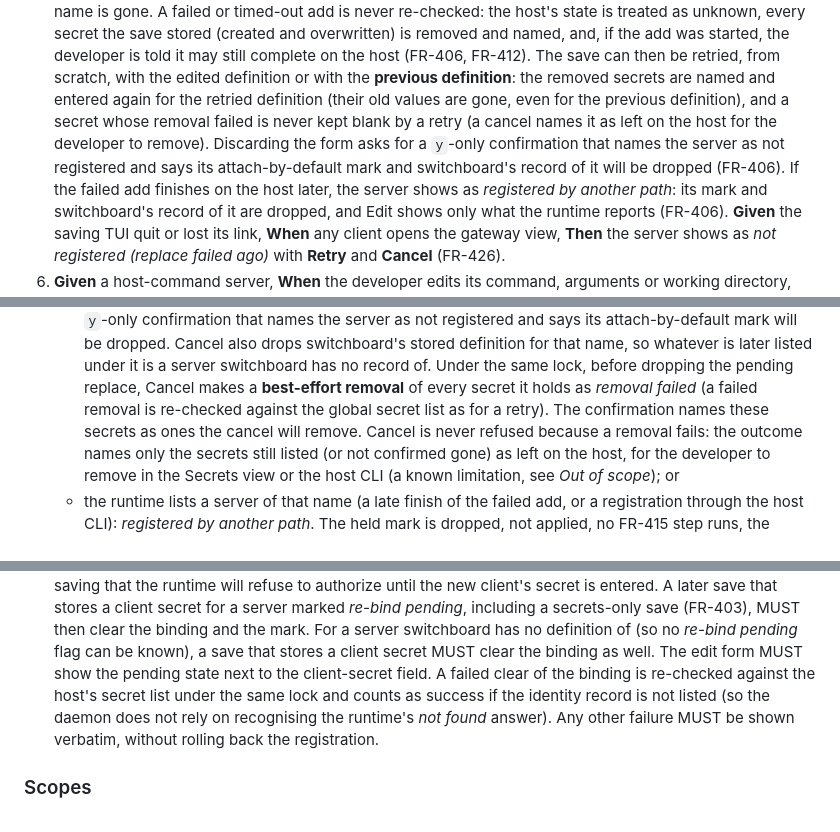
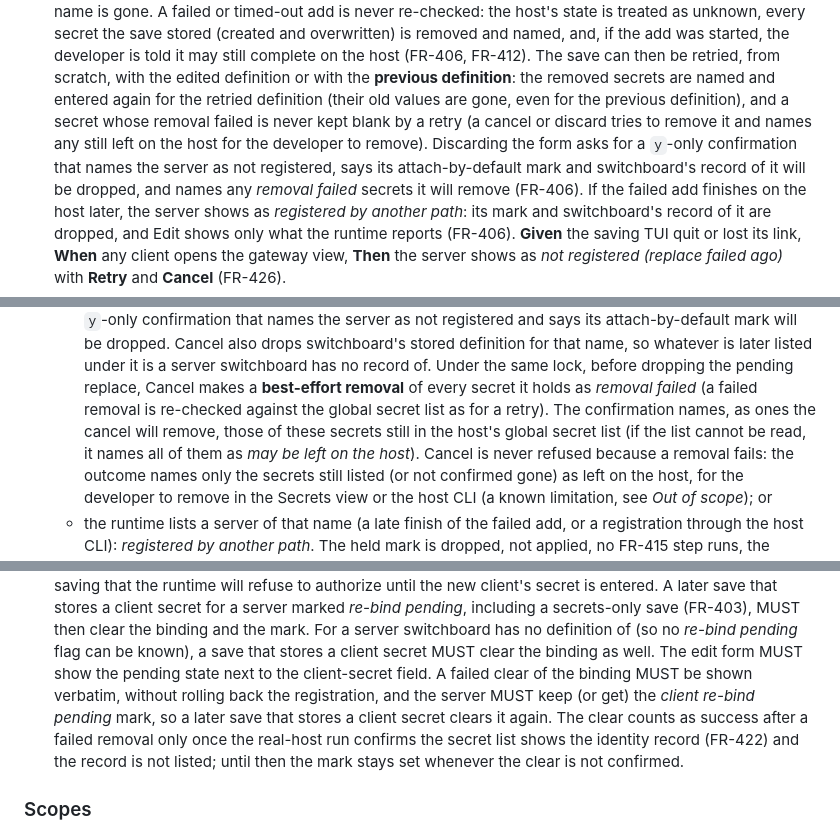
Before and after one commit to JamesClark123/switchboard, a Markdown page: specs/swi-21-feature-update-mcp-page/spec.md, 3 parts joined by grey strips. GitHub-like rendering.

Commit message:
spec(swi-21): address review round 14 (failed identity clear keeps re-bind pending until the list check is confirmed on a real host, Cancel confirmation names only listed removal-failed secrets, US1 #5 and known-limitation wording)
Co-Authored-By: Claude Opus 5.5 <noreply@anthropic.com>

```diff
--- a/specs/swi-21-feature-update-mcp-page/spec.md
+++ b/specs/swi-21-feature-update-mcp-page/spec.md
@@ -114,10 +114,10 @@ definition. The attach-by-default mark and the server's sandbox records are unch
    still complete on the host (FR-406, FR-412). The save can then be retried, from scratch, with the
    edited definition or with the **previous definition**: the removed secrets are named and entered
    again for the retried definition (their old values are gone, even for the previous definition),
-   and a secret whose removal failed is never kept blank by a retry (a cancel names it as left on
-   the host for the developer to remove). Discarding the form asks for a `y`-only confirmation that names the server
-   as not registered and says its attach-by-default mark and switchboard's record of it will be
-   dropped (FR-406). If the failed add
+   and a secret whose removal failed is never kept blank by a retry (a cancel or discard tries to
+   remove it and names any still left on the host for the developer to remove). Discarding the form asks for a `y`-only confirmation that names the server
+   as not registered, says its attach-by-default mark and switchboard's record of it will be
+   dropped, and names any *removal failed* secrets it will remove (FR-406). If the failed add
    finishes on the host later, the server shows as *registered by another path*: its mark and
    switchboard's record of it are dropped, and Edit shows only what the runtime reports (FR-406).
    **Given**
@@ -451,7 +451,9 @@ runtime adds it to recorded defaults).
     that name, so whatever is later listed under it is a server switchboard has no record of. Under
     the same lock, before dropping the pending replace, Cancel makes a **best-effort removal** of
     every secret it holds as *removal failed* (a failed removal is re-checked against the global
-    secret list as for a retry). The confirmation names these secrets as ones the cancel will remove.
+    secret list as for a retry). The confirmation names, as ones the cancel will remove, those of these secrets
+    still in the host's global secret list (if the list cannot be read, it names all of them as
+    *may be left on the host*).
     Cancel is never refused because a removal fails: the outcome names only the secrets still listed
     (or not confirmed gone) as left on the host, for the developer to remove in the Secrets view or
     the host CLI (a known limitation, see *Out of scope*); or
@@ -550,10 +552,11 @@ runtime adds it to recorded defaults).
   clear the binding and the mark. For a server switchboard has no definition of (so no *re-bind
   pending* flag can be known), a save that stores a client secret MUST clear the binding as well.
   The edit form MUST show the pending state next to the client-secret
-  field. A failed clear of the binding is re-checked against the host's secret list under the same
-  lock and counts as success if the identity record is not listed (so the daemon does not rely on
-  recognising the runtime's *not found* answer). Any other failure MUST be shown verbatim, without
-  rolling back the registration.
+  field. A failed clear of the binding MUST be shown verbatim, without rolling back the
+  registration, and the server MUST keep (or get) the *client re-bind pending* mark, so a later save
+  that stores a client secret clears it again. The clear counts as success after a failed removal only
+  once the real-host run confirms the secret list shows the identity record (FR-422) and the record is
+  not listed; until then the mark stays set whenever the clear is not confirmed.
 
 ### Scopes
 
```
Also changed, not shown: other parts of specs/swi-21-feature-update-mcp-page/spec.md (+3 -2 lines).
